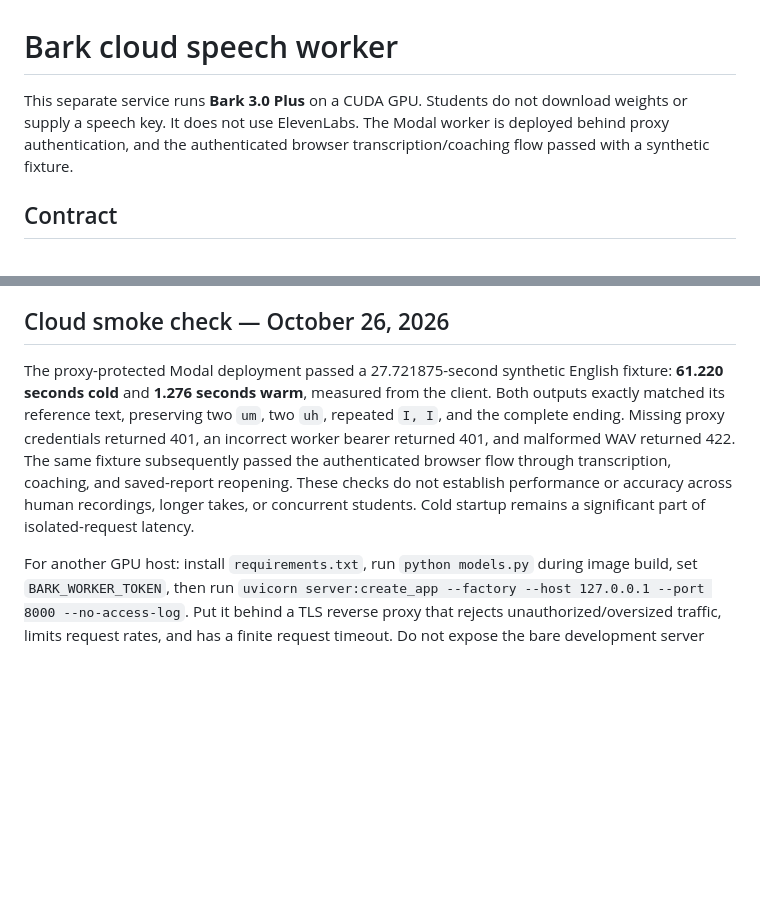
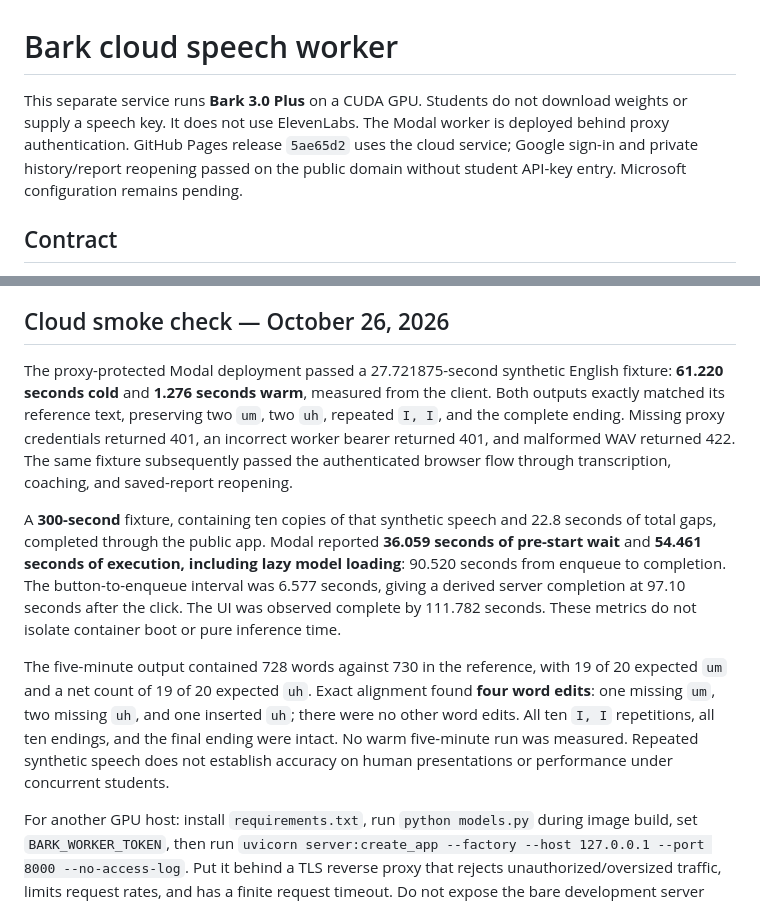
Before and after one commit to capt-lando/neeley-dress-rehearsal, a Markdown page: cloud/speech-worker/README.md, 2 parts joined by grey strips. Drawn GitHub-style; blank space fills up the shorter version.

Commit message:
Record public cloud launch and five-minute transcription results

```diff
--- a/cloud/speech-worker/README.md
+++ b/cloud/speech-worker/README.md
@@ -1,6 +1,6 @@
 # Bark cloud speech worker
 
-This separate service runs **Bark 3.0 Plus** on a CUDA GPU. Students do not download weights or supply a speech key. It does not use ElevenLabs. The Modal worker is deployed behind proxy authentication, and the authenticated browser transcription/coaching flow passed with a synthetic fixture.
+This separate service runs **Bark 3.0 Plus** on a CUDA GPU. Students do not download weights or supply a speech key. It does not use ElevenLabs. The Modal worker is deployed behind proxy authentication. GitHub Pages release `5ae65d2` uses the cloud service; Google sign-in and private history/report reopening passed on the public domain without student API-key entry. Microsoft configuration remains pending.
 
 ## Contract
 
@@ -25,7 +25,11 @@ For the Neeley demo, stay on **Modal Starter** with its current $30/month includ
 
 ## Cloud smoke check — October 26, 2026
 
-The proxy-protected Modal deployment passed a 27.721875-second synthetic English fixture: **61.220 seconds cold** and **1.276 seconds warm**, measured from the client. Both outputs exactly matched its reference text, preserving two `um`, two `uh`, repeated `I, I`, and the complete ending. Missing proxy credentials returned 401, an incorrect worker bearer returned 401, and malformed WAV returned 422. The same fixture subsequently passed the authenticated browser flow through transcription, coaching, and saved-report reopening. These checks do not establish performance or accuracy across human recordings, longer takes, or concurrent students. Cold startup remains a significant part of isolated-request latency.
+The proxy-protected Modal deployment passed a 27.721875-second synthetic English fixture: **61.220 seconds cold** and **1.276 seconds warm**, measured from the client. Both outputs exactly matched its reference text, preserving two `um`, two `uh`, repeated `I, I`, and the complete ending. Missing proxy credentials returned 401, an incorrect worker bearer returned 401, and malformed WAV returned 422. The same fixture subsequently passed the authenticated browser flow through transcription, coaching, and saved-report reopening.
+
+A **300-second** fixture, containing ten copies of that synthetic speech and 22.8 seconds of total gaps, completed through the public app. Modal reported **36.059 seconds of pre-start wait** and **54.461 seconds of execution, including lazy model loading**: 90.520 seconds from enqueue to completion. The button-to-enqueue interval was 6.577 seconds, giving a derived server completion at 97.10 seconds after the click. The UI was observed complete by 111.782 seconds. These metrics do not isolate container boot or pure inference time.
+
+The five-minute output contained 728 words against 730 in the reference, with 19 of 20 expected `um` and a net count of 19 of 20 expected `uh`. Exact alignment found **four word edits**: one missing `um`, two missing `uh`, and one inserted `uh`; there were no other word edits. All ten `I, I` repetitions, all ten endings, and the final ending were intact. No warm five-minute run was measured. Repeated synthetic speech does not establish accuracy on human presentations or performance under concurrent students.
 
 For another GPU host: install `requirements.txt`, run `python models.py` during image build, set `BARK_WORKER_TOKEN`, then run `uvicorn server:create_app --factory --host 127.0.0.1 --port 8000 --no-access-log`. Put it behind a TLS reverse proxy that rejects unauthorized/oversized traffic, limits request rates, and has a finite request timeout. Do not expose the bare development server publicly. Use one Uvicorn worker per GPU; multiple processes duplicate model memory and bypass the local concurrency gate.
 
```
Also changed, not shown: docs/cloud-pilot.md (+4 -2 lines).
